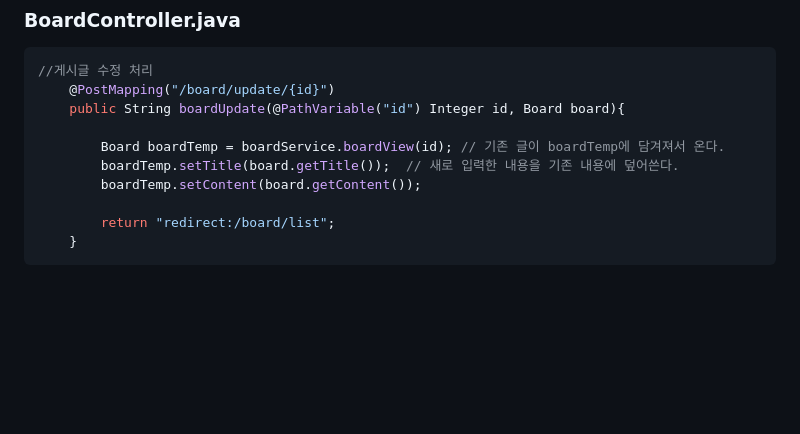
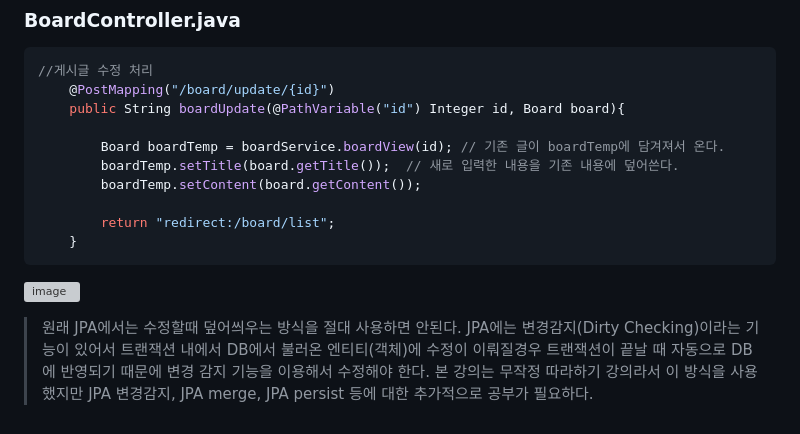
Before and after one commit to izzy1202/TIL, a Markdown page: SpringBoot/BoardStudy.md, the part around the change. GitHub-like rendering; blank space fills up the shorter version; grey boxes are pictures that could not be loaded.

```diff
--- a/SpringBoot/BoardStudy.md
+++ b/SpringBoot/BoardStudy.md
@@ -519,3 +519,6 @@ public List<Board> boardList(){
         return "redirect:/board/list";
     }
 ~~~
+![image](https://user-images.githubusercontent.com/106478906/233758259-4428425c-2248-476e-962d-167582758091.png)
+
+> 원래 JPA에서는 수정할때 덮어씌우는 방식을 절대 사용하면 안된다. JPA에는 변경감지(Dirty Checking)이라는 기능이 있어서 트랜잭션 내에서 DB에서 불러온 엔티티(객체)에 수정이 이뤄질경우 트랜잭션이 끝날 때 자동으로 DB에 반영되기 때문에 변경 감지 기능을 이용해서 수정해야 한다. 본 강의는 무작정 따라하기 강의라서 이 방식을 사용했지만 JPA 변경감지, JPA merge, JPA persist 등에 대한 추가적으로 공부가 필요하다.
```
